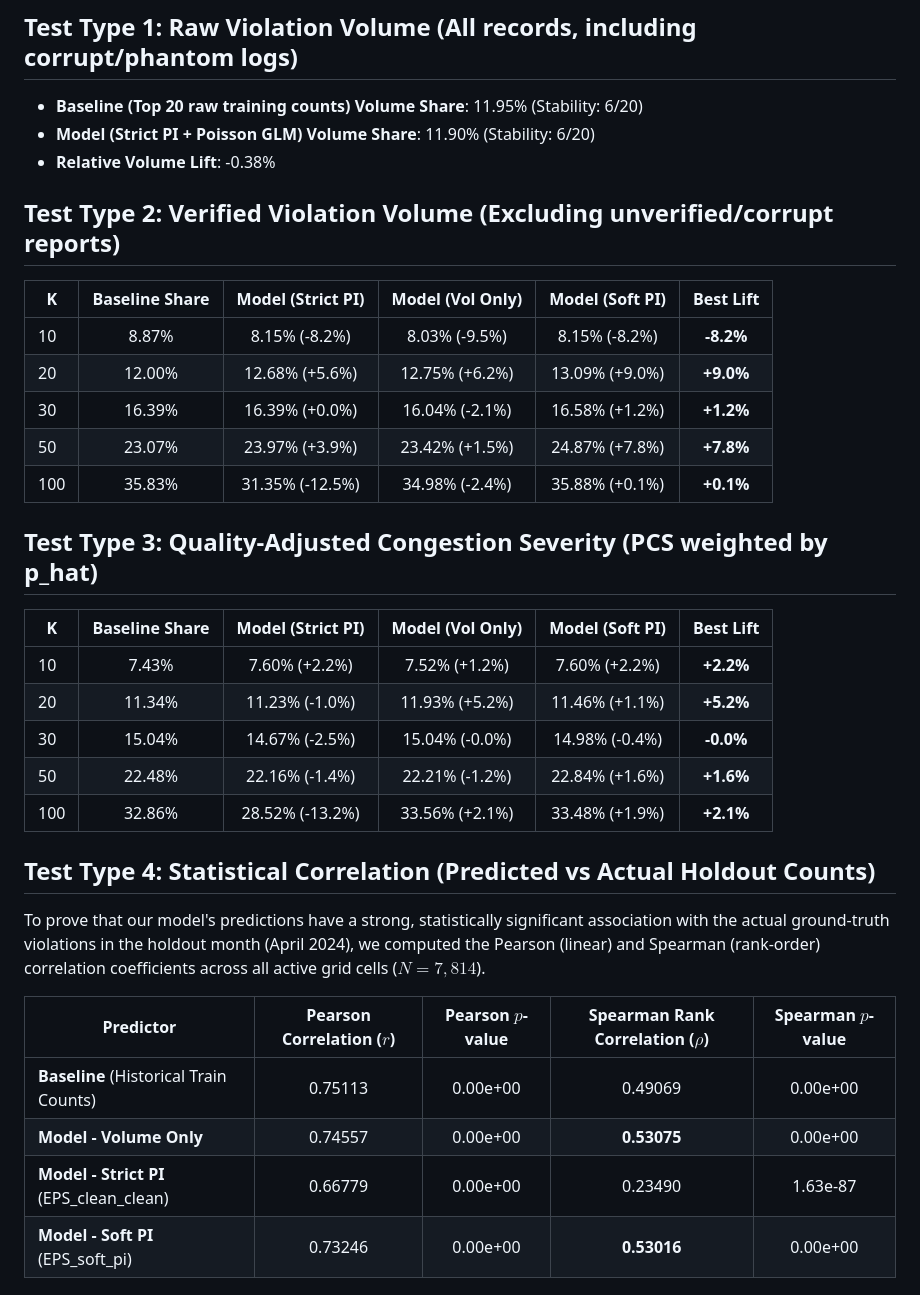
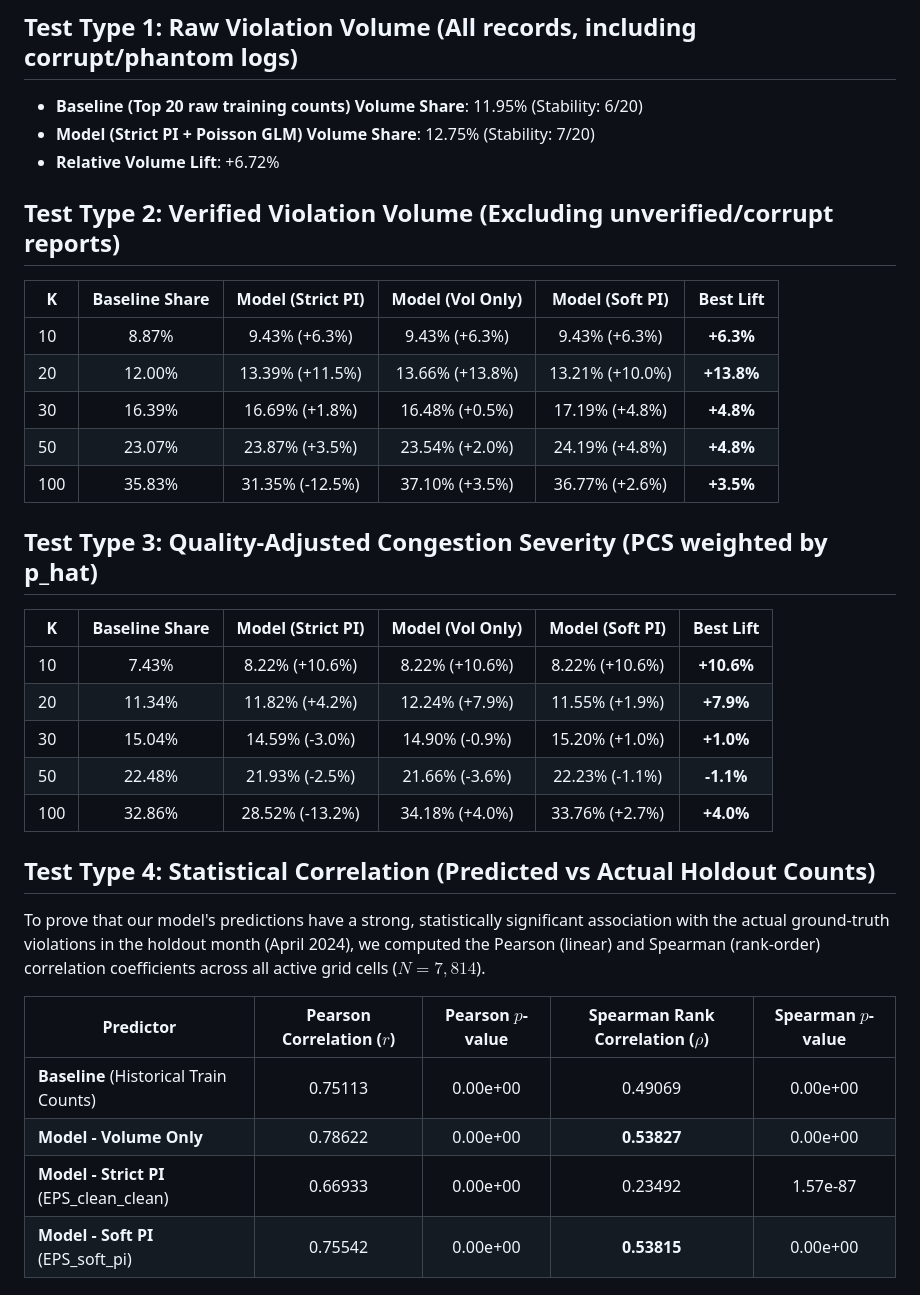
Before and after one commit to oki-dokii/GridLock-R2, a Markdown page: EVALUATION_RESULTS.md, the part around the change printed below. Drawn GitHub-style.

```diff
--- a/EVALUATION_RESULTS.md
+++ b/EVALUATION_RESULTS.md
@@ -10,26 +10,26 @@ Evaluating on **Verified Violation Volume (excluding records from corrupt office
 
 ## Test Type 1: Raw Violation Volume (All records, including corrupt/phantom logs)
 - **Baseline (Top 20 raw training counts) Volume Share**: 11.95% (Stability: 6/20)
-- **Model (Strict PI + Poisson GLM) Volume Share**: 11.90% (Stability: 6/20)
-- **Relative Volume Lift**: -0.38%
+- **Model (Strict PI + Poisson GLM) Volume Share**: 12.75% (Stability: 7/20)
+- **Relative Volume Lift**: +6.72%
 
 ## Test Type 2: Verified Violation Volume (Excluding unverified/corrupt reports)
 | K | Baseline Share | Model (Strict PI) | Model (Vol Only) | Model (Soft PI) | Best Lift |
 |---|:---:|:---:|:---:|:---:|:---:|
-| 10 | 8.87% | 8.15% (-8.2%) | 8.03% (-9.5%) | 8.15% (-8.2%) | **-8.2%** |
-| 20 | 12.00% | 12.68% (+5.6%) | 12.75% (+6.2%) | 13.09% (+9.0%) | **+9.0%** |
-| 30 | 16.39% | 16.39% (+0.0%) | 16.04% (-2.1%) | 16.58% (+1.2%) | **+1.2%** |
-| 50 | 23.07% | 23.97% (+3.9%) | 23.42% (+1.5%) | 24.87% (+7.8%) | **+7.8%** |
-| 100 | 35.83% | 31.35% (-12.5%) | 34.98% (-2.4%) | 35.88% (+0.1%) | **+0.1%** |
+| 10 | 8.87% | 9.43% (+6.3%) | 9.43% (+6.3%) | 9.43% (+6.3%) | **+6.3%** |
+| 20 | 12.00% | 13.39% (+11.5%) | 13.66% (+13.8%) | 13.21% (+10.0%) | **+13.8%** |
+| 30 | 16.39% | 16.69% (+1.8%) | 16.48% (+0.5%) | 17.19% (+4.8%) | **+4.8%** |
+| 50 | 23.07% | 23.87% (+3.5%) | 23.54% (+2.0%) | 24.19% (+4.8%) | **+4.8%** |
+| 100 | 35.83% | 31.35% (-12.5%) | 37.10% (+3.5%) | 36.77% (+2.6%) | **+3.5%** |
 
 ## Test Type 3: Quality-Adjusted Congestion Severity (PCS weighted by p_hat)
 | K | Baseline Share | Model (Strict PI) | Model (Vol Only) | Model (Soft PI) | Best Lift |
 |---|:---:|:---:|:---:|:---:|:---:|
-| 10 | 7.43% | 7.60% (+2.2%) | 7.52% (+1.2%) | 7.60% (+2.2%) | **+2.2%** |
-| 20 | 11.34% | 11.23% (-1.0%) | 11.93% (+5.2%) | 11.46% (+1.1%) | **+5.2%** |
-| 30 | 15.04% | 14.67% (-2.5%) | 15.04% (-0.0%) | 14.98% (-0.4%) | **-0.0%** |
-| 50 | 22.48% | 22.16% (-1.4%) | 22.21% (-1.2%) | 22.84% (+1.6%) | **+1.6%** |
-| 100 | 32.86% | 28.52% (-13.2%) | 33.56% (+2.1%) | 33.48% (+1.9%) | **+2.1%** |
+| 10 | 7.43% | 8.22% (+10.6%) | 8.22% (+10.6%) | 8.22% (+10.6%) | **+10.6%** |
+| 20 | 11.34% | 11.82% (+4.2%) | 12.24% (+7.9%) | 11.55% (+1.9%) | **+7.9%** |
+| 30 | 15.04% | 14.59% (-3.0%) | 14.90% (-0.9%) | 15.20% (+1.0%) | **+1.0%** |
+| 50 | 22.48% | 21.93% (-2.5%) | 21.66% (-3.6%) | 22.23% (-1.1%) | **-1.1%** |
+| 100 | 32.86% | 28.52% (-13.2%) | 34.18% (+4.0%) | 33.76% (+2.7%) | **+4.0%** |
 
 ## Test Type 4: Statistical Correlation (Predicted vs Actual Holdout Counts)
 To prove that our model's predictions have a strong, statistically significant association with the actual ground-truth violations in the holdout month (April 2024), we computed the Pearson (linear) and Spearman (rank-order) correlation coefficients across all active grid cells ($N=7,814$).
@@ -37,7 +37,7 @@ To prove that our model's predictions have a strong, statistically significant a
 | Predictor | Pearson Correlation ($r$) | Pearson $p$-value | Spearman Rank Correlation ($\rho$) | Spearman $p$-value |
 |---|:---:|:---:|:---:|:---:|
 | **Baseline** (Historical Train Counts) | 0.75113 | 0.00e+00 | 0.49069 | 0.00e+00 |
-| **Model - Volume Only** | 0.74557 | 0.00e+00 | **0.53075** | 0.00e+00 |
-| **Model - Strict PI** (EPS_clean_clean) | 0.66779 | 0.00e+00 | 0.23490 | 1.63e-87 |
-| **Model - Soft PI** (EPS_soft_pi) | 0.73246 | 0.00e+00 | **0.53016** | 0.00e+00 |
+| **Model - Volume Only** | 0.78622 | 0.00e+00 | **0.53827** | 0.00e+00 |
+| **Model - Strict PI** (EPS_clean_clean) | 0.66933 | 0.00e+00 | 0.23492 | 1.57e-87 |
+| **Model - Soft PI** (EPS_soft_pi) | 0.75542 | 0.00e+00 | **0.53815** | 0.00e+00 |
 
```
Also changed, not shown: other parts of EVALUATION_RESULTS.md (+39 -7 lines), predicted_vs_actual.png (added), 1 other file.
